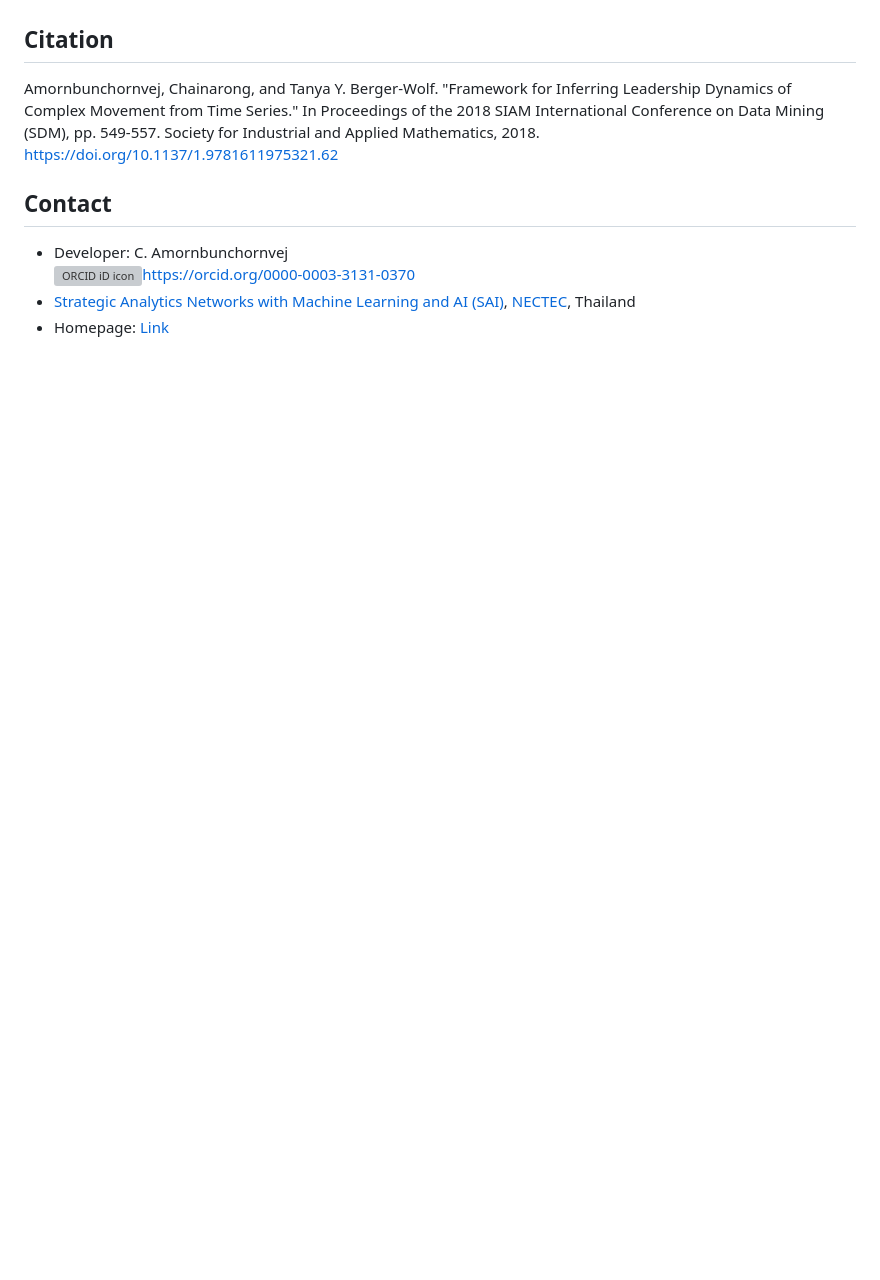
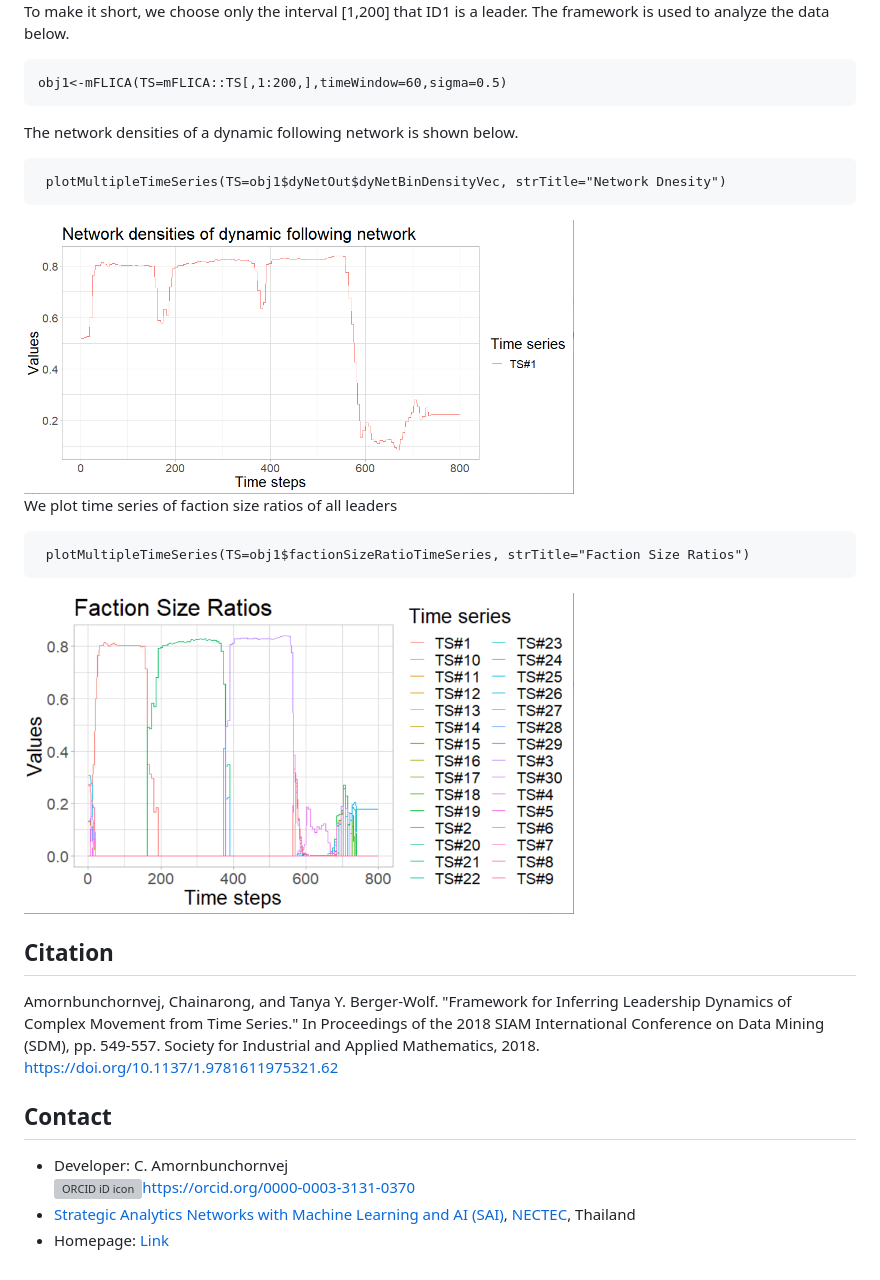
Before and after one commit to DarkEyes/mFLICA, a Markdown page: README.md, the part around the change printed below. Rendered like a GitHub page; blank space fills up the shorter version; grey boxes are pictures that could not be loaded.

````diff
--- a/README.md
+++ b/README.md
@@ -28,3 +43,20 @@ COMiNG SOON
+To make it short, we choose only the interval [1,200] that ID1 is a leader. The framework is used to analyze the data below.
+```{r}
+obj1<-mFLICA(TS=mFLICA::TS[,1:200,],timeWindow=60,sigma=0.5)
+```
+The network densities of a dynamic following network is shown below.
+```{r}
+ plotMultipleTimeSeries(TS=obj1$dyNetOut$dyNetBinDensityVec, strTitle="Network Dnesity")
+```
+<img src="https://github.com/DarkEyes/mFLICA/blob/master/man/FIG/networkDensity.png" width="550">
+
+We plot time series of faction size ratios of all leaders
+```{r}
+ plotMultipleTimeSeries(TS=obj1$factionSizeRatioTimeSeries, strTitle="Faction Size Ratios")
+```
+<img src="https://github.com/DarkEyes/mFLICA/blob/master/man/FIG/facSizeRatios.png" width="550">
+
+
 
 Citation
 ----------------------------------------------------------------------------------
````
Also changed, not shown: other parts of README.md (+18 -3 lines), NEWS.md (added, +2 -0 lines), cran-comments.md (added, +15 -0 lines), man/FIG/Xspace.png (added), man/FIG/Yspace.png (added), 7 other files.
